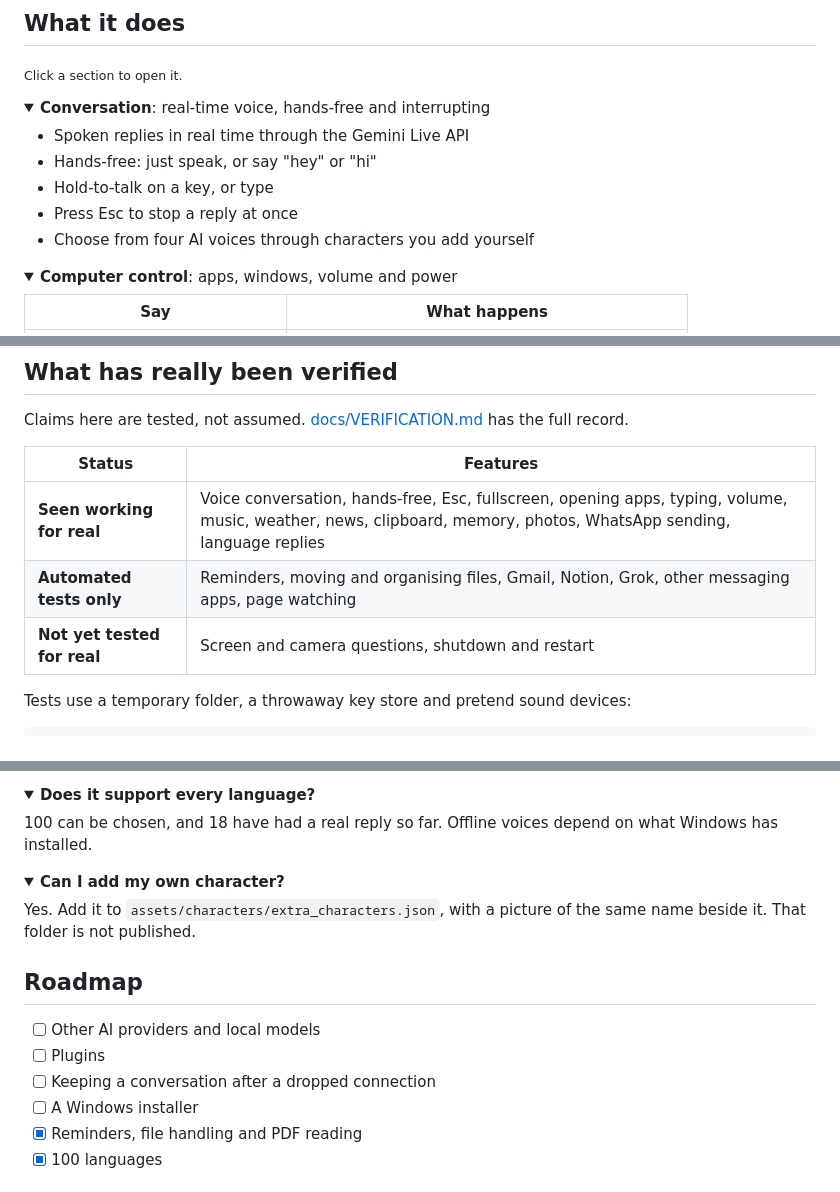
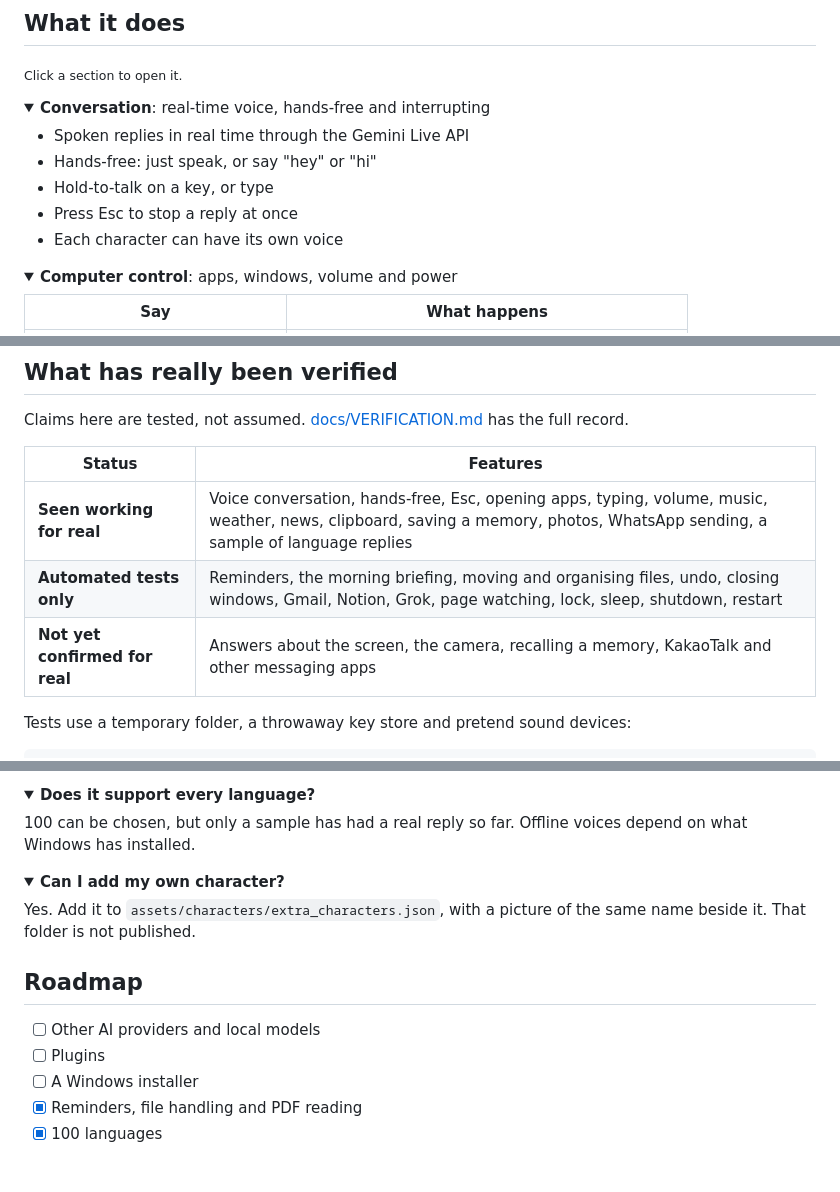
Before and after one commit to SAMIJAVED217/ALPHA, a Markdown page: README.md, 3 parts joined by grey strips. GitHub-like rendering; folded sections open.

Commit message:
Match README claims to the verification record

```diff
--- a/README.md
+++ b/README.md
@@ -40,7 +40,7 @@ You talk to it, and it answers aloud in real time. It opens apps, handles files,
 - Hands-free: just speak, or say "hey" or "hi"
 - Hold-to-talk on a key, or type
 - Press Esc to stop a reply at once
-- Choose from four AI voices through characters you add yourself
+- Each character can have its own voice
 </details>
 
 <details>
@@ -262,9 +262,9 @@ Claims here are tested, not assumed. [docs/VERIFICATION.md](docs/VERIFICATION.md
 
 | Status | Features |
 | --- | --- |
-| **Seen working for real** | Voice conversation, hands-free, Esc, fullscreen, opening apps, typing, volume, music, weather, news, clipboard, memory, photos, WhatsApp sending, language replies |
-| **Automated tests only** | Reminders, moving and organising files, Gmail, Notion, Grok, other messaging apps, page watching |
-| **Not yet tested for real** | Screen and camera questions, shutdown and restart |
+| **Seen working for real** | Voice conversation, hands-free, Esc, opening apps, typing, volume, music, weather, news, clipboard, saving a memory, photos, WhatsApp sending, a sample of language replies |
+| **Automated tests only** | Reminders, the morning briefing, moving and organising files, undo, closing windows, Gmail, Notion, Grok, page watching, lock, sleep, shutdown, restart |
+| **Not yet confirmed for real** | Answers about the screen, the camera, recalling a memory, KakaoTalk and other messaging apps |
 
 Tests use a temporary folder, a throwaway key store and pretend sound devices:
 
@@ -290,7 +290,7 @@ Your messages, your voice during a turn, pictures you share, your About me at th
 <details>
 <summary><b>Does it support every language?</b></summary>
 
-100 can be chosen, and 18 have had a real reply so far. Offline voices depend on what Windows has installed.
+100 can be chosen, but only a sample has had a real reply so far. Offline voices depend on what Windows has installed.
 </details>
 
 <details>
@@ -303,7 +303,6 @@ Yes. Add it to `assets/characters/extra_characters.json`, with a picture of the
 
 - [ ] Other AI providers and local models
 - [ ] Plugins
-- [ ] Keeping a conversation after a dropped connection
 - [ ] A Windows installer
 - [x] Reminders, file handling and PDF reading
 - [x] 100 languages
```
Also changed, not shown: other parts of README.md (+2 -2 lines).
